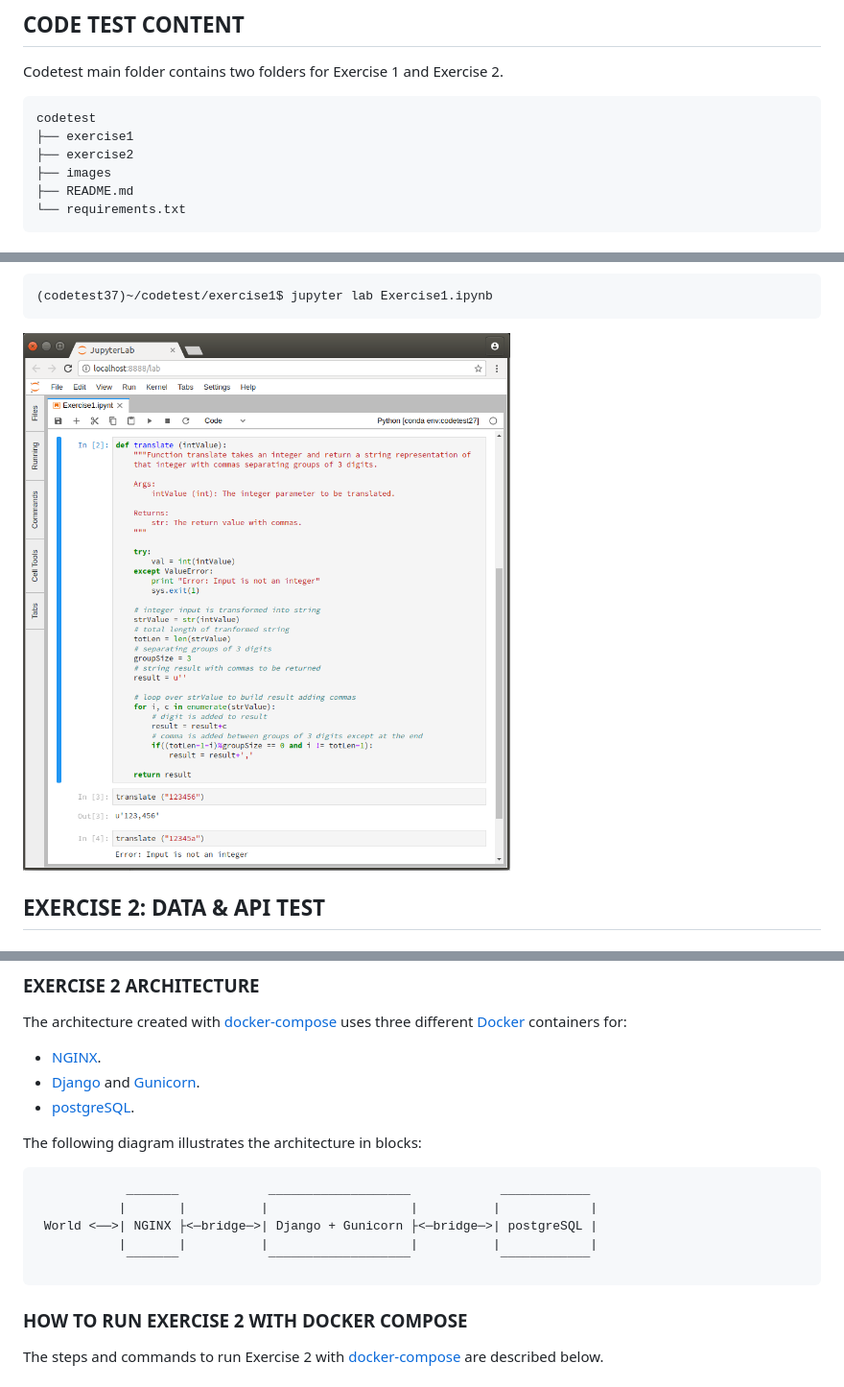
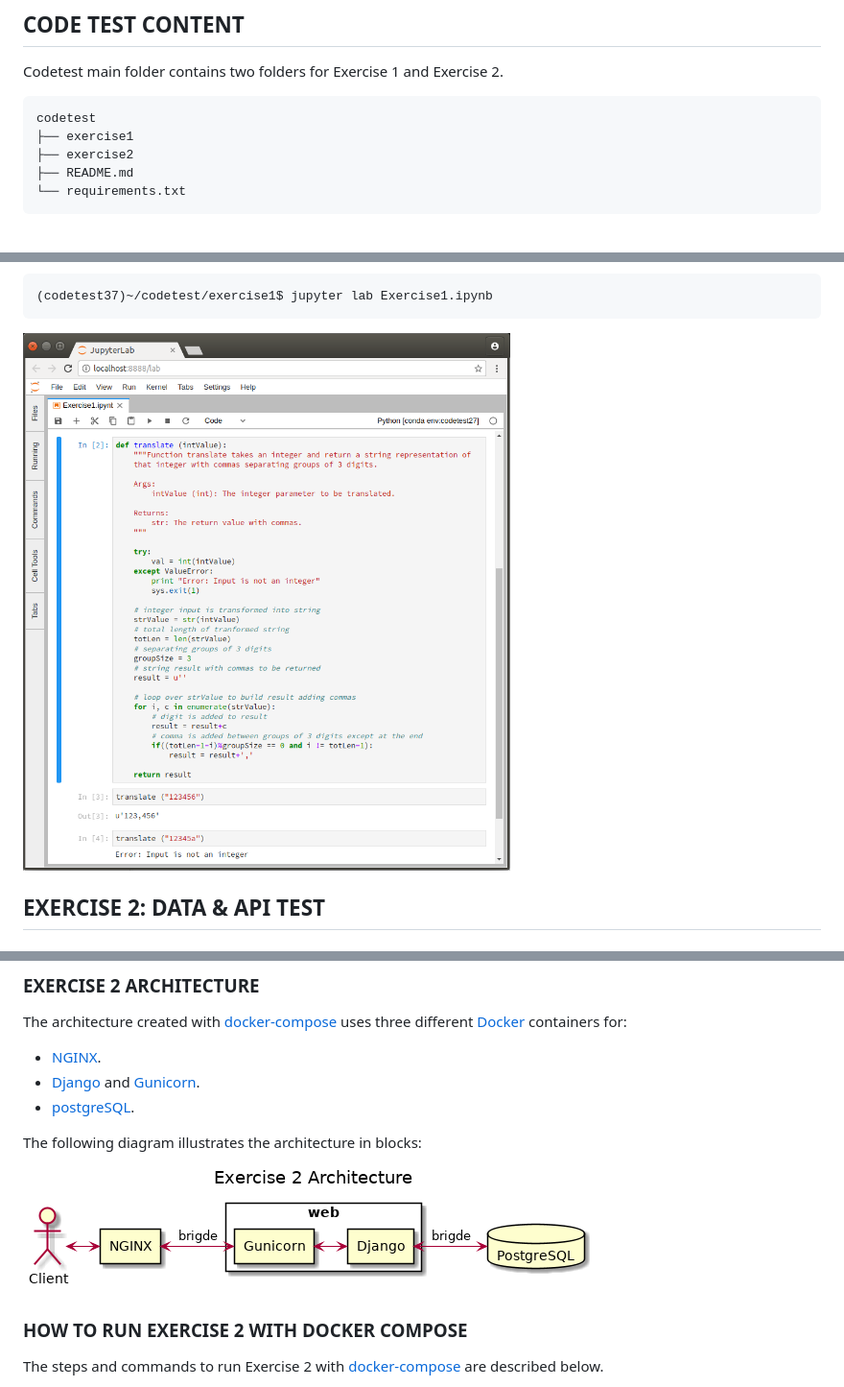
Before and after one commit to alvertogit/codetest, a Markdown page: README.md, 3 parts joined by grey strips. Shown at 96% size. GitHub-like rendering; pictures changed too: exercise2/docs/architecture.png (added).

Commit message:
updated documentation

````diff
--- a/README.md
+++ b/README.md
@@ -56,7 +56,6 @@ Codetest main folder contains two folders for Exercise 1 and Exercise 2.
 codetest
 ├── exercise1
 ├── exercise2
-├── images
 ├── README.md
 └── requirements.txt
 ```
@@ -112,7 +112,7 @@ A good way to play with the **translate** and **translate_regex** functions is t
 (codetest37)~/codetest/exercise1$ jupyter lab Exercise1.ipynb
 ```
 
-![Jupyter notebook translate function](images/jupyter_notebook_translate_function.png)
+![Jupyter notebook translate function](exercise1/docs/jupyter_notebook_translate_function.png)
 
 ## EXERCISE 2: DATA & API TEST
 
@@ -192,13 +195,7 @@ The architecture created with [docker-compose] uses three different [Docker] con
 
 The following diagram illustrates the architecture in blocks:
 
-```bash
-            _______            ___________________            ____________
-           |       |          |                   |          |            |
- World <──>| NGINX ├<─bridge─>| Django + Gunicorn ├<─bridge─>| postgreSQL |
-           |       |          |                   |          |            |
-            ¯¯¯¯¯¯¯            ¯¯¯¯¯¯¯¯¯¯¯¯¯¯¯¯¯¯¯            ¯¯¯¯¯¯¯¯¯¯¯¯
-```
+![Exercise 2 Architecture](exercise2/docs/architecture.png)
 
 ### HOW TO RUN EXERCISE 2 **WITH DOCKER COMPOSE**
 
````
Also changed, not shown: other parts of README.md (+4 -0 lines), exercise1/docs/jupyter_notebook_translate_function.png (renamed from images/jupyter_notebook_translate_function.png), 1 other file.
